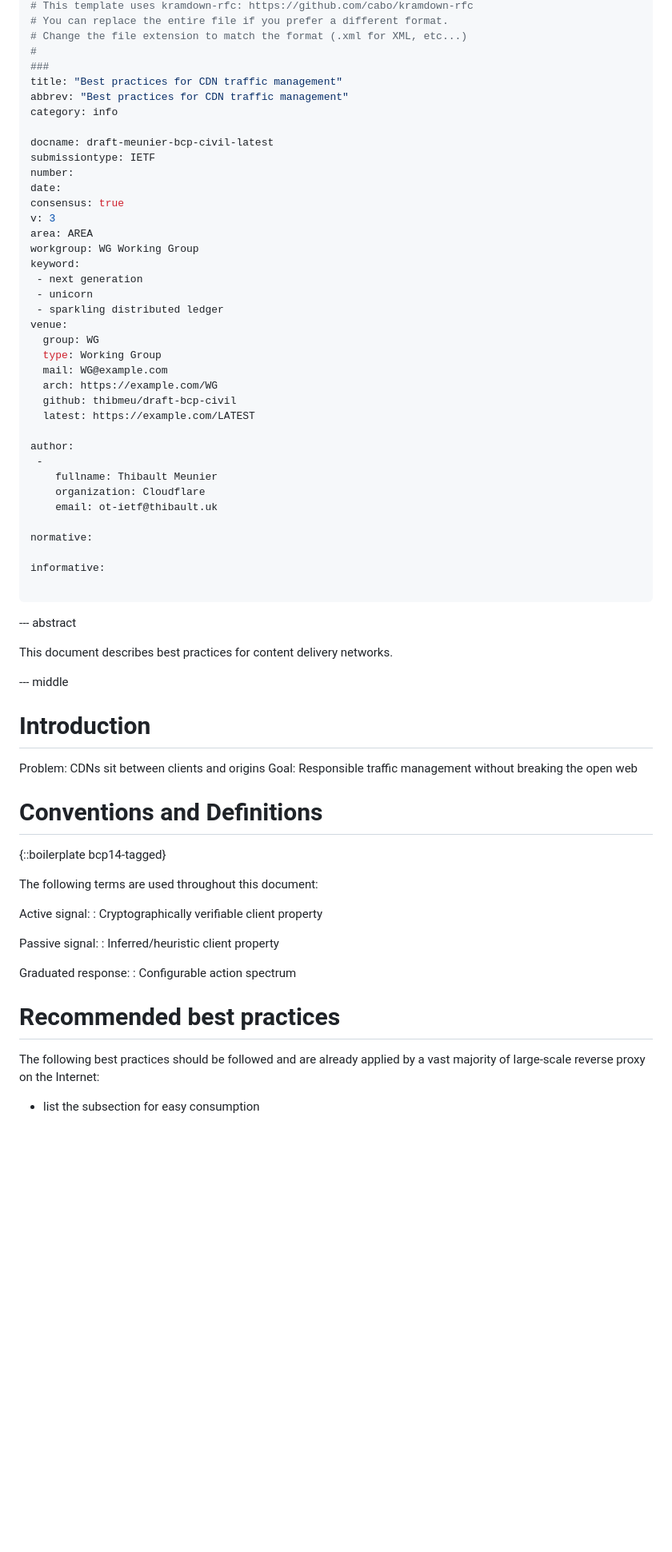
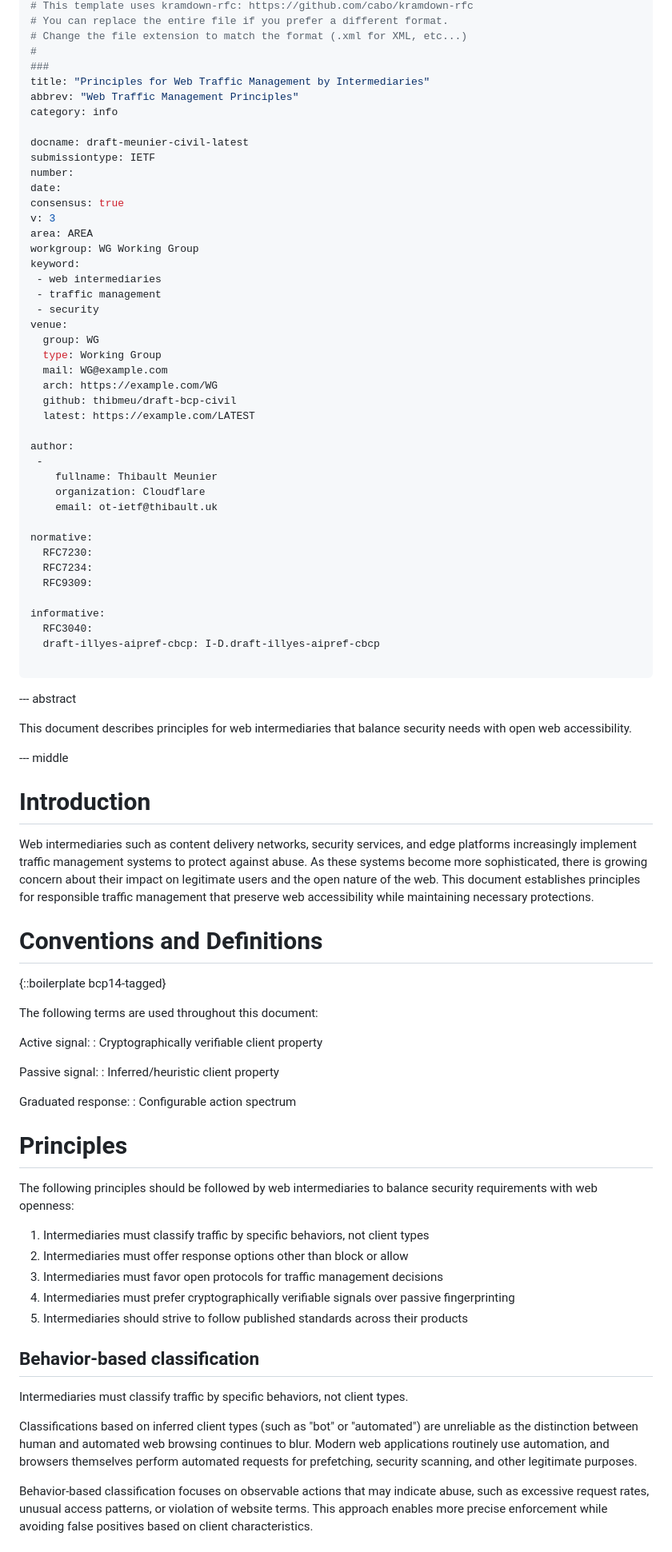
Before and after one commit to thibmeu/draft-bcp-civil, a Markdown page: draft-meunier-bcp-civil.md, the part around one of its changes. Shown at 80% size. Rendered like a GitHub page; blank space fills up the shorter version.

Commit message:
update text to be complete

```diff
--- a/draft-meunier-bcp-civil.md
+++ b/draft-meunier-bcp-civil.md
@@ -19,11 +19,11 @@
 # Change the file extension to match the format (.xml for XML, etc...)
 #
 ###
-title: "Best practices for CDN traffic management"
-abbrev: "Best practices for CDN traffic management"
+title: "Principles for Web Traffic Management by Intermediaries"
+abbrev: "Web Traffic Management Principles"
 category: info
 
-docname: draft-meunier-bcp-civil-latest
+docname: draft-meunier-civil-latest
 submissiontype: IETF
 number:
 date:
@@ -32,9 +32,9 @@ v: 3
 area: AREA
 workgroup: WG Working Group
 keyword:
- - next generation
- - unicorn
- - sparkling distributed ledger
+ - web intermediaries
+ - traffic management
+ - security
 venue:
   group: WG
   type: Working Group
@@ -50,22 +50,26 @@ author:
     email: ot-ietf@thibault.uk
 
 normative:
+  RFC7230:
+  RFC7234:
+  RFC9309:
 
 informative:
+  RFC3040:
+  draft-illyes-aipref-cbcp: I-D.draft-illyes-aipref-cbcp
 
 ...
 
 --- abstract
 
-This document describes best practices for content delivery networks.
+This document describes principles for web intermediaries that balance security needs with open web accessibility.
 
 
 --- middle
 
 # Introduction
 
-Problem: CDNs sit between clients and origins
-Goal: Responsible traffic management without breaking the open web
+Web intermediaries such as content delivery networks, security services, and edge platforms increasingly implement traffic management systems to protect against abuse. As these systems become more sophisticated, there is growing concern about their impact on legitimate users and the open nature of the web. This document establishes principles for responsible traffic management that preserve web accessibility while maintaining necessary protections.
 
 
 # Conventions and Definitions
@@ -83,9 +87,21 @@ Passive signal:
 Graduated response:
 : Configurable action spectrum
 
-# Recommended best practices
+# Principles
 
-The following best practices should be followed and are already
-applied by a vast majority of large-scale reverse proxy on the Internet:
+The following principles should be followed by web intermediaries to balance security requirements with web openness:
 
-- list the subsection for easy consumption
+1. Intermediaries must classify traffic by specific behaviors, not client types
+2. Intermediaries must offer response options other than block or allow
+3. Intermediaries must favor open protocols for traffic management decisions
+4. Intermediaries must prefer cryptographically verifiable signals over passive fingerprinting
+5. Intermediaries should strive to follow published standards across their products
+
+## Behavior-based classification
+
+Intermediaries must classify traffic by specific behaviors, not client types.
+
+Classifications based on inferred client types (such as "bot" or "automated") are unreliable as the distinction between human and automated web browsing continues to blur. Modern web applications routinely use automation, and browsers themselves perform automated requests for prefetching, security scanning, and other legitimate purposes.
+
+Behavior-based classification focuses on observable actions that may indicate abuse, such as excessive request rates, unusual access patterns, or violation of website terms. This approach enables more precise enforcement while avoiding false positives based on client characteristics.
+
```
Also changed, not shown: other parts of draft-meunier-bcp-civil.md (+17 -15 lines).
